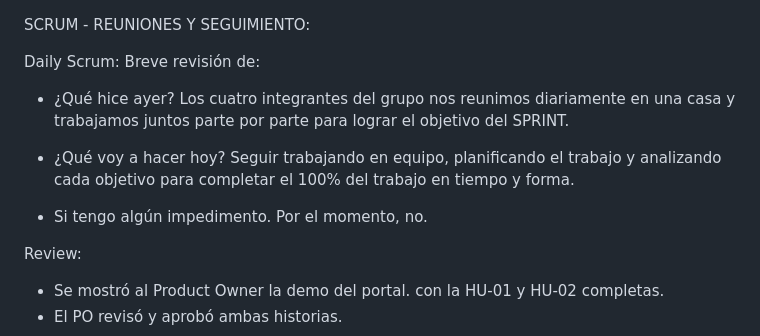
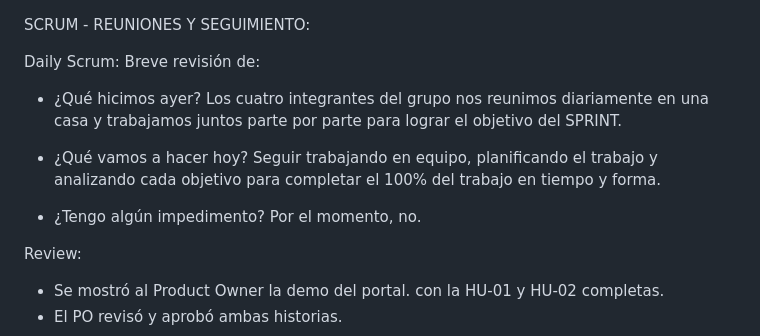
Before and after one commit to JuampiBieber/EduTech-Portal, a Markdown page: README.md, the part around the change. GitHub-like rendering.

Commit message:
Update daily scrum questions for team perspective

```diff
--- a/README.md
+++ b/README.md
@@ -56,13 +56,13 @@ SCRUM - REUNIONES Y SEGUIMIENTO:
 
 Daily Scrum:
 Breve revisión de:
-- ¿Qué hice ayer?
+- ¿Qué hicimos ayer?
 Los cuatro integrantes del grupo nos reunimos diariamente en una casa y trabajamos juntos parte por parte para lograr el objetivo del SPRINT.
 
-- ¿Qué voy a hacer hoy?
+- ¿Qué vamos a hacer hoy?
 Seguir trabajando en equipo, planificando el trabajo y analizando cada objetivo para completar el 100% del trabajo en tiempo y forma.
 
-- Si tengo algún impedimento.
+- ¿Tengo algún impedimento?
 Por el momento, no.
 
 Review:
```
